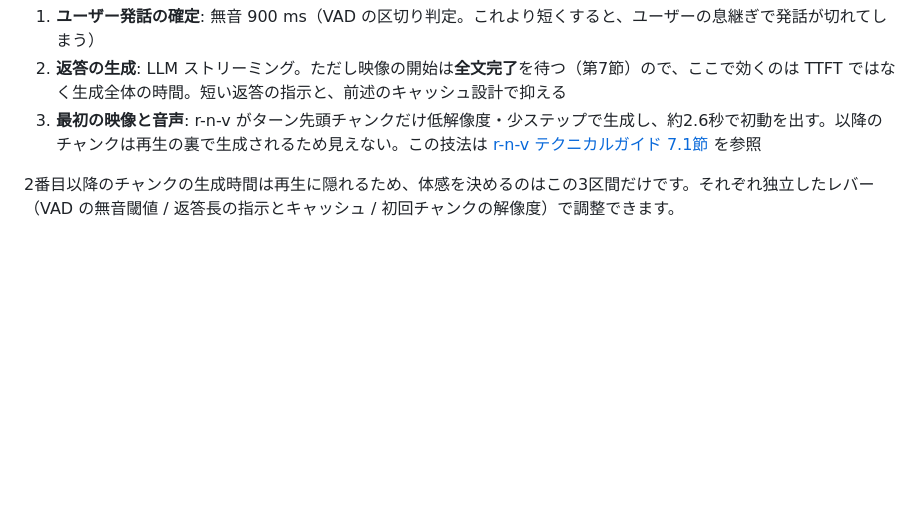
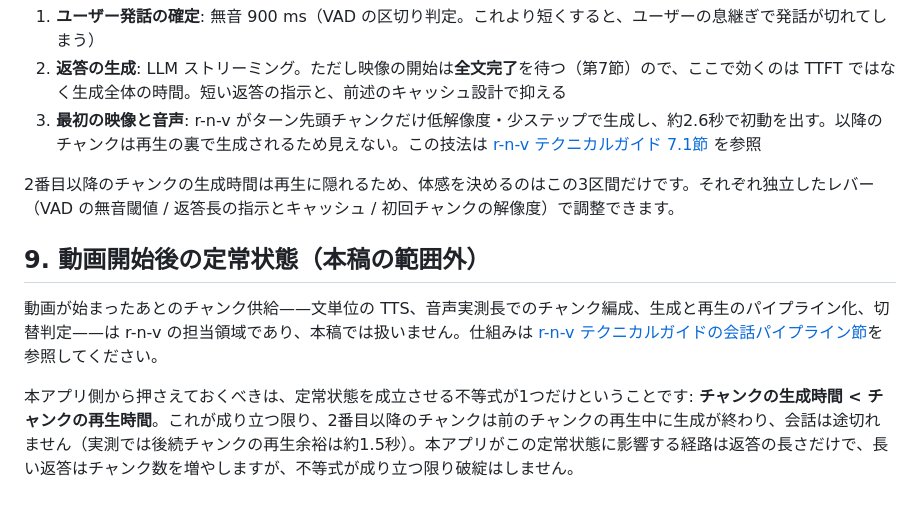
Before and after one commit to animede/Realtime_Conversation_Video, a Markdown page: docs/conversation-pipeline.md, the part around the change. GitHub-like rendering; blank space fills up the shorter version.

```diff
--- a/docs/conversation-pipeline.md
+++ b/docs/conversation-pipeline.md
@@ -88,3 +88,9 @@
 3. **最初の映像と音声**: r-n-v がターン先頭チャンクだけ低解像度・少ステップで生成し、約2.6秒で初動を出す。以降のチャンクは再生の裏で生成されるため見えない。この技法は [r-n-v テクニカルガイド 7.1節](https://github.com/animede/Realtime_Narration_Video/blob/master/docs/technical-guide.md#71-ターン先頭チャンクの低解像度化会話初動を決めるレバー) を参照
 
 2番目以降のチャンクの生成時間は再生に隠れるため、体感を決めるのはこの3区間だけです。それぞれ独立したレバー（VAD の無音閾値 / 返答長の指示とキャッシュ / 初回チャンクの解像度）で調整できます。
+
+## 9. 動画開始後の定常状態（本稿の範囲外）
+
+動画が始まったあとのチャンク供給——文単位の TTS、音声実測長でのチャンク編成、生成と再生のパイプライン化、切替判定——は r-n-v の担当領域であり、本稿では扱いません。仕組みは [r-n-v テクニカルガイドの会話パイプライン節](https://github.com/animede/Realtime_Narration_Video/blob/master/docs/technical-guide.md#5-会話パイプライン)を参照してください。
+
+本アプリ側から押さえておくべきは、定常状態を成立させる不等式が1つだけということです: **チャンクの生成時間 < チャンクの再生時間**。これが成り立つ限り、2番目以降のチャンクは前のチャンクの再生中に生成が終わり、会話は途切れません（実測では後続チャンクの再生余裕は約1.5秒）。本アプリがこの定常状態に影響する経路は返答の長さだけで、長い返答はチャンク数を増やしますが、不等式が成り立つ限り破綻はしません。
```
Also changed, not shown: docs/conversation-pipeline.en.md (+6 -0 lines).
